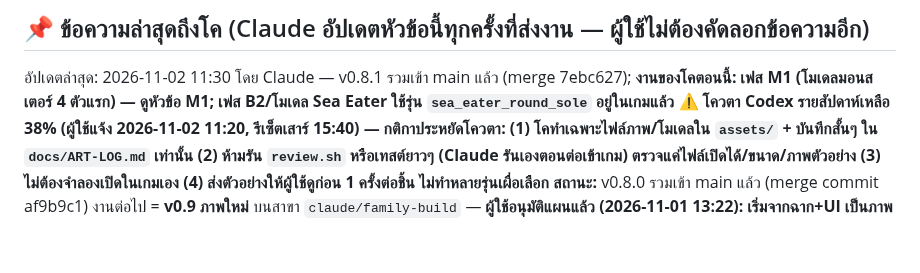
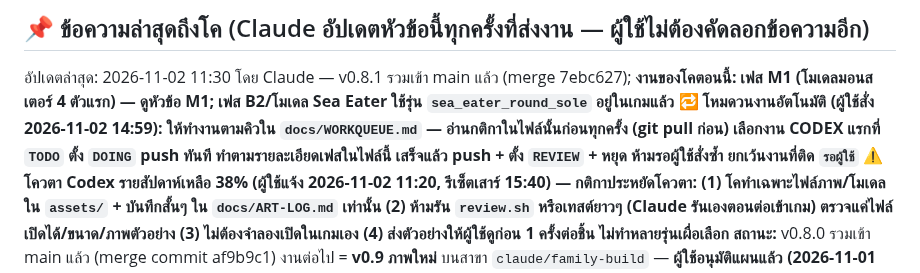
Before and after one commit to todsapon0/sea-eater-life, a Markdown page: CODEX-PROMPT.md, the part around the change. Rendered like a GitHub page; blank space fills up the shorter version.

```diff
--- a/CODEX-PROMPT.md
+++ b/CODEX-PROMPT.md
@@ -5,6 +5,7 @@ repo: todsapon0/sea-eater-life สาขาทำงาน: `claude/family-build
 
 ## 📌 ข้อความล่าสุดถึงโค (Claude อัปเดตหัวข้อนี้ทุกครั้งที่ส่งงาน — ผู้ใช้ไม่ต้องคัดลอกข้อความอีก)
 อัปเดตล่าสุด: 2026-11-02 11:30 โดย Claude — v0.8.1 รวมเข้า main แล้ว (merge 7ebc627); **งานของโคตอนนี้: เฟส M1 (โมเดลมอนสเตอร์ 4 ตัวแรก) — ดูหัวข้อ M1; เฟส B2/โมเดล Sea Eater ใช้รุ่น `sea_eater_round_sole` อยู่ในเกมแล้ว**
+**🔁 โหมดวนงานอัตโนมัติ (ผู้ใช้สั่ง 2026-11-02 14:59): ให้ทำงานตามคิวใน `docs/WORKQUEUE.md` — อ่านกติกาในไฟล์นั้นก่อนทุกครั้ง (git pull ก่อน) เลือกงาน CODEX แรกที่ `TODO` ตั้ง `DOING` push ทันที ทำตามรายละเอียดเฟสในไฟล์นี้ เสร็จแล้ว push + ตั้ง `REVIEW` + หยุด ห้ามรอผู้ใช้สั่งซ้ำ ยกเว้นงานที่ติด `รอผู้ใช้`**
 **⚠ โควตา Codex รายสัปดาห์เหลือ 38% (ผู้ใช้แจ้ง 2026-11-02 11:20, รีเซ็ตเสาร์ 15:40) — กติกาประหยัดโควตา: (1) โคทำเฉพาะไฟล์ภาพ/โมเดลใน `assets/` + บันทึกสั้นๆ ใน `docs/ART-LOG.md` เท่านั้น (2) **ห้ามรัน `review.sh` หรือเทสต์ยาวๆ** (Claude รันเองตอนต่อเข้าเกม) ตรวจแค่ไฟล์เปิดได้/ขนาด/ภาพตัวอย่าง (3) ไม่ต้องจำลองเปิดในเกมเอง (4) ส่งตัวอย่างให้ผู้ใช้ดูก่อน 1 ครั้งต่อชิ้น ไม่ทำหลายรุ่นเผื่อเลือก**
 **สถานะ:** v0.8.0 รวมเข้า main แล้ว (merge commit af9b9c1) งานต่อไป = **v0.9 ภาพใหม่** บนสาขา `claude/family-build` — **ผู้ใช้อนุมัติแผนแล้ว (2026-11-01 13:22): เริ่มจากฉาก+UI เป็นภาพ 2D แล้วทำ Sea Eater เป็นโมเดล 3D (GLB) ตัวแรกแบบทดลอง วัด FPS ก่อนทำตัวอื่น**
 
```
Also changed, not shown: docs/WORKQUEUE.md (added, +33 -0 lines).
